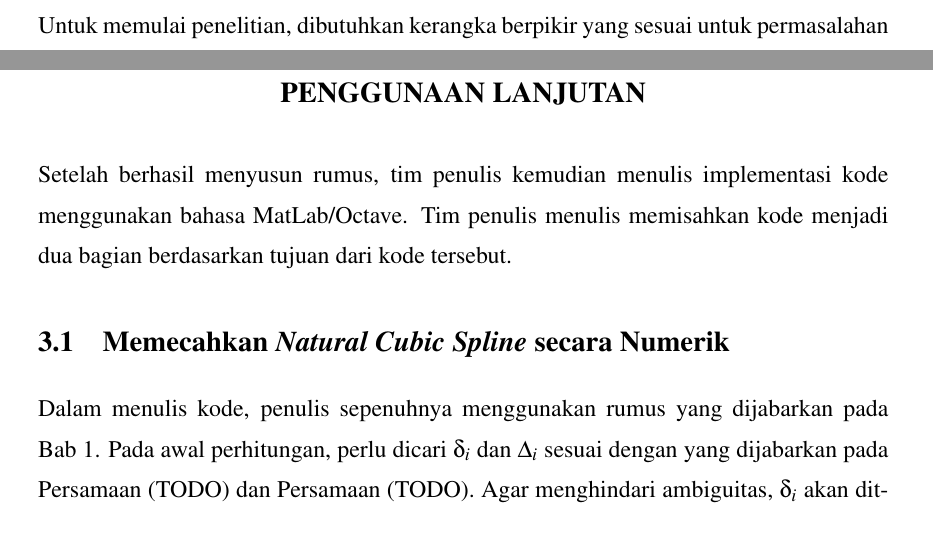
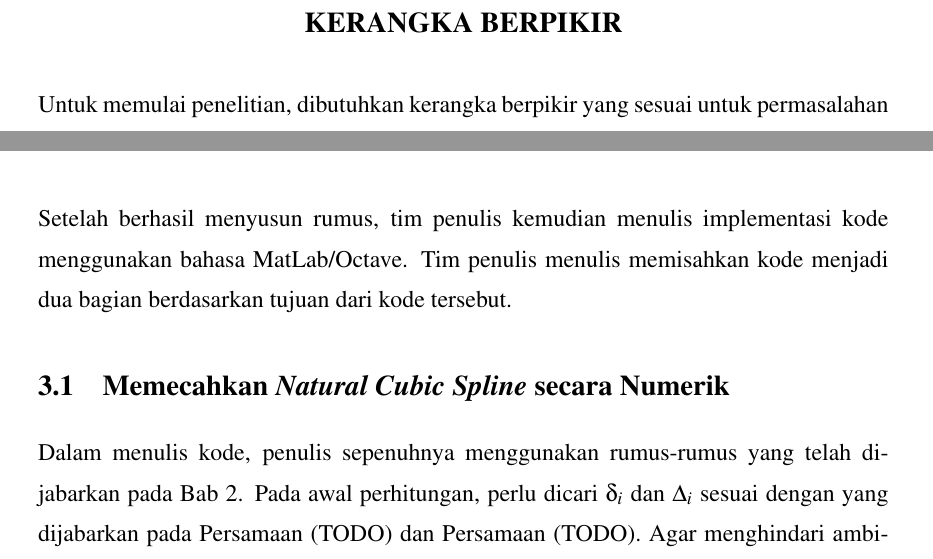
Before and after one commit to hadihalimm/anum-tk2, a LaTeX thesis (thesis.tex, which reads config/settings.tex, src/01-body/bab3.tex): two parts of pages 25 and 27 of 44, joined at a grey line, cut at the place of the change. Compiled offline with pdfLaTeX.

Commit message:
chore: clean up

```diff
--- a/config/settings.tex
+++ b/config/settings.tex
@@ -80,8 +80,8 @@
 %
 \Var{\kataPengantar}{Kata Pengantar}
 \Var{\babSatu}{Pendahuluan}
-\Var{\babDua}{Membangun Program}
-\Var{\babTiga}{Penggunaan Lanjutan}
+\Var{\babDua}{Kerangka Berpikir}
+\Var{\babTiga}{Membangun Program}
 \Var{\babEmpat}{Struktur Template}
 \Var{\babLima}{Contoh Analisis dan Pembahasan}
 \Var{\kesimpulan}{Penutup}
--- a/src/01-body/bab3.tex
+++ b/src/01-body/bab3.tex
@@ -11,8 +11,8 @@ tujuan dari kode tersebut.
 \section{Memecahkan \f{Natural Cubic Spline} secara Numerik}
 \label{sec:numericCubicSpline}
 % %-----------------------------------------------------------------------------%
-Dalam menulis kode, penulis sepenuhnya menggunakan rumus yang dijabarkan pada
-\bab~\ref{bab:1}. Pada awal perhitungan, perlu dicari $\delta_i$ dan $\Delta_i$
+Dalam menulis kode, penulis sepenuhnya menggunakan rumus-rumus yang telah dijabarkan pada
+\bab~\ref{bab:2}. Pada awal perhitungan, perlu dicari $\delta_i$ dan $\Delta_i$
 sesuai dengan yang dijabarkan pada \equ~(TODO) dan \equ~(TODO). Agar menghindari
 ambiguitas, $\delta_i$ akan ditulis sebagai \code{h} pada implementasi.
 
```
